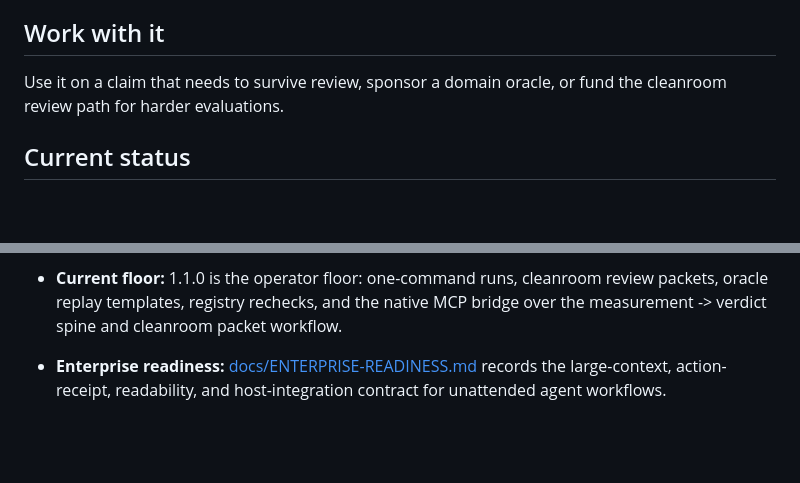
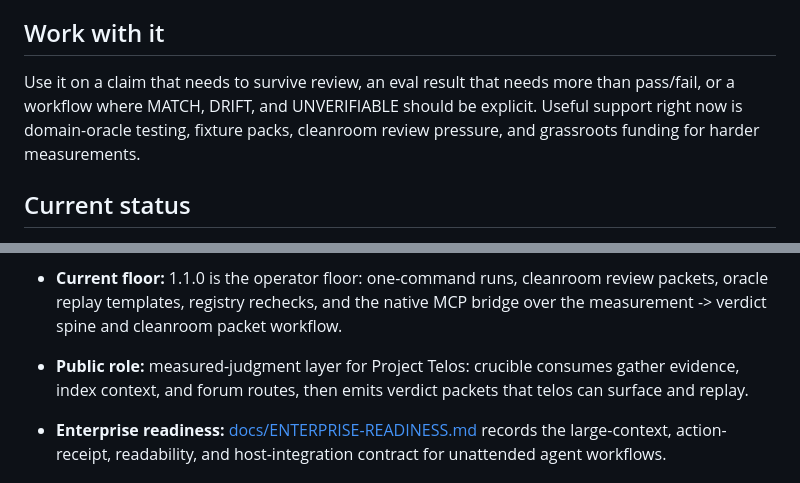
Before and after one commit to HarperZ9/crucible, a Markdown page: README.md, 2 parts joined by grey strips. Rendered like a GitHub page; blank space fills up the shorter version.

```diff
--- a/README.md
+++ b/README.md
@@ -30,13 +30,14 @@ Claims are cheap until a decision depends on them. crucible makes a thesis stand
 
 ## Work with it
 
-Use it on a claim that needs to survive review, sponsor a domain oracle, or fund the cleanroom review path for harder evaluations.
+Use it on a claim that needs to survive review, an eval result that needs more than pass/fail, or a workflow where MATCH, DRIFT, and UNVERIFIABLE should be explicit. Useful support right now is domain-oracle testing, fixture packs, cleanroom review pressure, and grassroots funding for harder measurements.
 
 ## Current status
 
 - **Release:** `crucible-bench 1.1.0`; command `crucible`; Python 3.11+; zero third-party runtime dependencies in core.
 - **Operator surface:** `crucible status --json`, `crucible doctor --json`, `crucible demo --json`, and `crucible mcp` expose the Project Telos action envelope, the primary workflow commands, integration surfaces, and native MCP tools for status, doctor, assess, measurement-gate, recheck, run, review, report, batch, registry, drift, refine, and verdicts. The same CLI is available from source checkouts with `python -m crucible`. The status payload also advertises shared CLI/MCP/plugin/IDE/TUI/app contracts for enterprise, research, creative, scientific, and education workflows.
 - **Current floor:** 1.1.0 is the operator floor: one-command runs, cleanroom review packets, oracle replay templates, registry rechecks, and the native MCP bridge over the measurement -> verdict spine and cleanroom packet workflow.
+- **Public role:** measured-judgment layer for Project Telos: crucible consumes gather evidence, index context, and forum routes, then emits verdict packets that telos can surface and replay.
 
 - **Enterprise readiness:** [docs/ENTERPRISE-READINESS.md](docs/ENTERPRISE-READINESS.md) records the large-context, action-receipt, readability, and host-integration contract for unattended agent workflows.
 
```
Also changed, not shown: other parts of README.md (+5 -5 lines).
